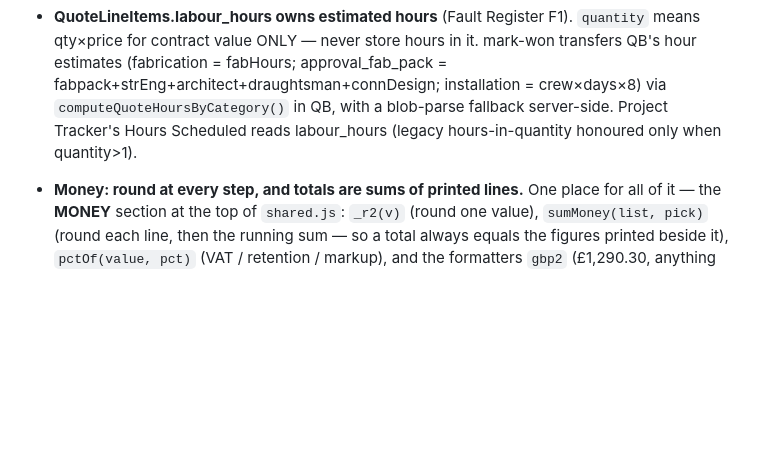
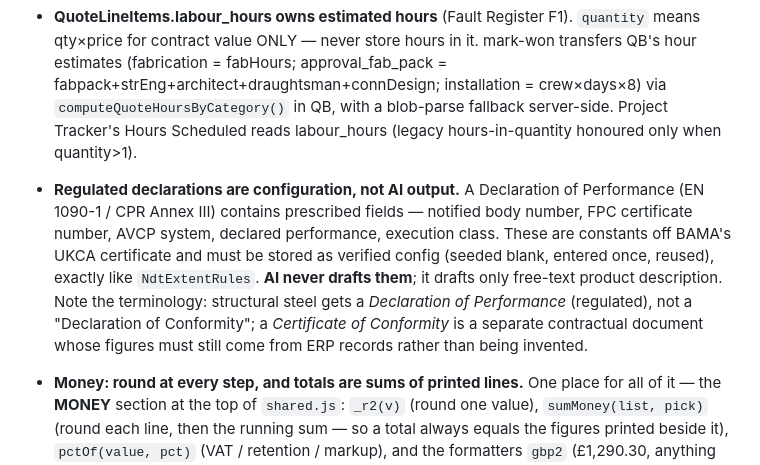
Before and after one commit to bamafab/bama-timesheet, a Markdown page: CLAUDE.md, the part around the change. Rendered like a GitHub page; blank space fills up the shorter version.

```diff
--- a/CLAUDE.md
+++ b/CLAUDE.md
@@ -52,6 +52,16 @@ management, and a standalone UK steel section reference.
   a blob-parse fallback server-side. Project Tracker's Hours Scheduled reads
   labour_hours (legacy hours-in-quantity honoured only when quantity>1).
 
+- **Regulated declarations are configuration, not AI output.** A Declaration of
+  Performance (EN 1090-1 / CPR Annex III) contains prescribed fields — notified
+  body number, FPC certificate number, AVCP system, declared performance,
+  execution class. These are constants off BAMA's UKCA certificate and must be
+  stored as verified config (seeded blank, entered once, reused), exactly like
+  `NdtExtentRules`. **AI never drafts them**; it drafts only free-text product
+  description. Note the terminology: structural steel gets a *Declaration of
+  Performance* (regulated), not a "Declaration of Conformity"; a *Certificate of
+  Conformity* is a separate contractual document whose figures must still come
+  from ERP records rather than being invented.
 - **Money: round at every step, and totals are sums of printed lines.**
   One place for all of it — the **MONEY** section at the top of `shared.js`:
   `_r2(v)` (round one value), `sumMoney(list, pick)` (round each line, then the
```
Also changed, not shown: ROADMAP.md (+68 -23 lines).
